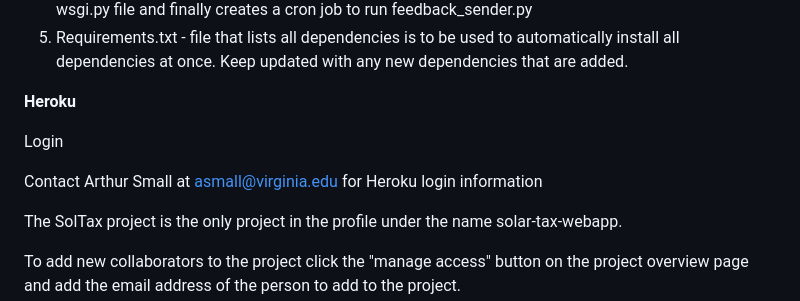
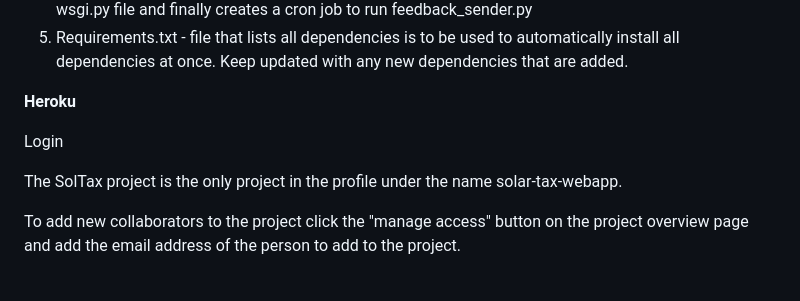
Before and after one commit to coopercenter/sol-tax-webapp, a Markdown page: README.md, the part around the change. GitHub-like rendering; blank space fills up the shorter version.

```diff
--- a/README.md
+++ b/README.md
@@ -94,8 +94,6 @@ Other Files
 
 Login
 
-Contact Arthur Small at [asmall@virginia.edu](mailto:asmall@virginia.edu) for Heroku login information
-
 The SolTax project is the only project in the profile under the name solar-tax-webapp.
 
 To add new collaborators to the project click the &quot;manage access&quot; button on the project overview page and add the email address of the person to add to the project.
```
